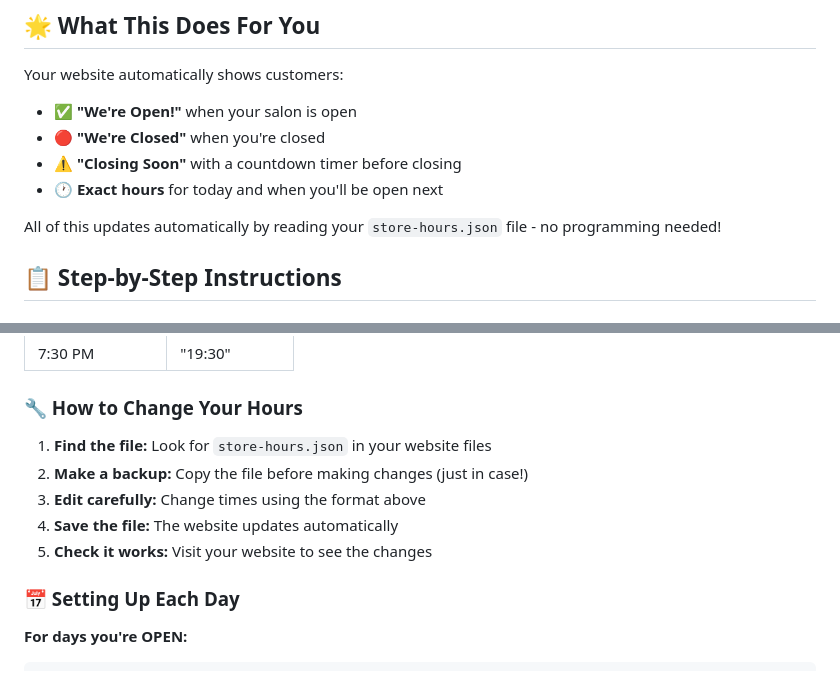
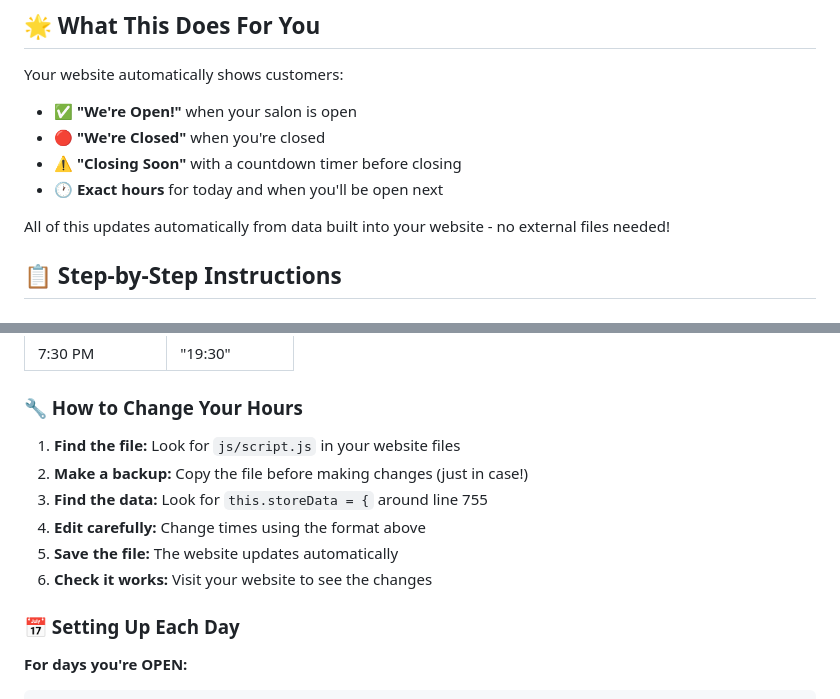
Before and after one commit to gradikay/LuxeHairStudio, a Markdown page: README-Store-Hours.md, 2 parts joined by grey strips. Rendered like a GitHub page.

```diff
--- a/README-Store-Hours.md
+++ b/README-Store-Hours.md
@@ -9,7 +9,7 @@ Your website automatically shows customers:
 - ⚠️ **"Closing Soon"** with a countdown timer before closing
 - 🕐 **Exact hours** for today and when you'll be open next
 
-All of this updates automatically by reading your `store-hours.json` file - no programming needed!
+All of this updates automatically from data built into your website - no external files needed!
 
 ## 📋 Step-by-Step Instructions
 
@@ -26,11 +26,12 @@ All of this updates automatically by reading your `store-hours.json` file - no p
 
 ### 🔧 How to Change Your Hours
 
-1. **Find the file:** Look for `store-hours.json` in your website files
+1. **Find the file:** Look for `js/script.js` in your website files
 2. **Make a backup:** Copy the file before making changes (just in case!)
-3. **Edit carefully:** Change times using the format above
-4. **Save the file:** The website updates automatically
-5. **Check it works:** Visit your website to see the changes
+3. **Find the data:** Look for `this.storeData = {` around line 755
+4. **Edit carefully:** Change times using the format above
+5. **Save the file:** The website updates automatically
+6. **Check it works:** Visit your website to see the changes
 
 ### 📅 Setting Up Each Day
 
```
Also changed, not shown: CUSTOMIZATION-GUIDE.md (+19 -17 lines), STORE-HOURS-TECHNICAL-GUIDE.md (+24 -19 lines).
